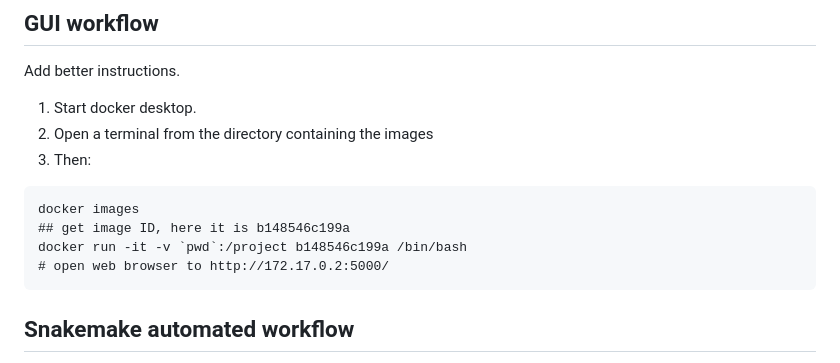
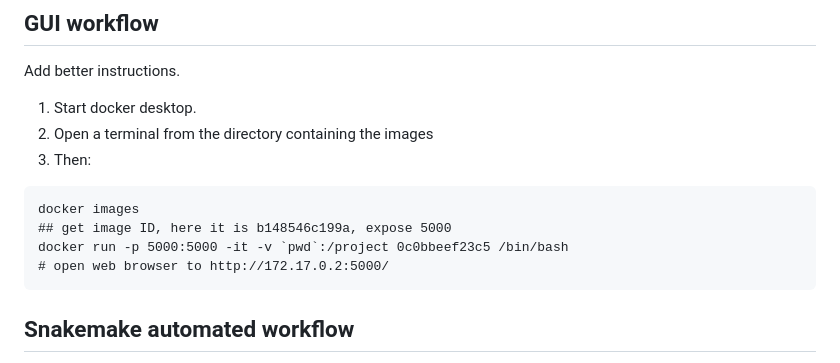
Before and after one commit to dwheelerau/easily-triggered, a Markdown page: README.md, the part around the change. Drawn GitHub-style.

````diff
--- a/README.md
+++ b/README.md
@@ -38,8 +38,8 @@ Add better instructions.
 3. Then:
 ```
 docker images
-## get image ID, here it is b148546c199a
-docker run -it -v `pwd`:/project b148546c199a /bin/bash
+## get image ID, here it is b148546c199a, expose 5000
+docker run -p 5000:5000 -it -v `pwd`:/project 0c0bbeef23c5 /bin/bash
 # open web browser to http://172.17.0.2:5000/
 ```
 
````
